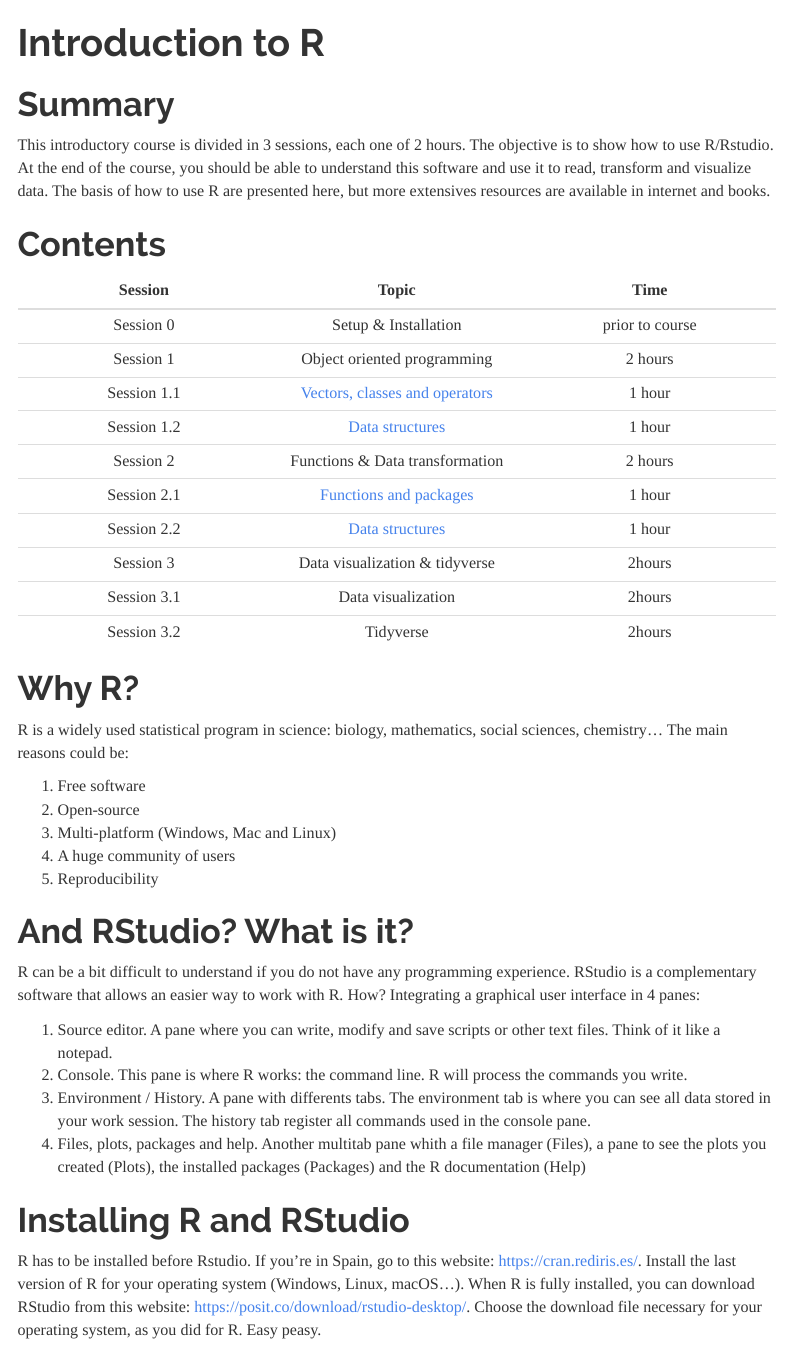
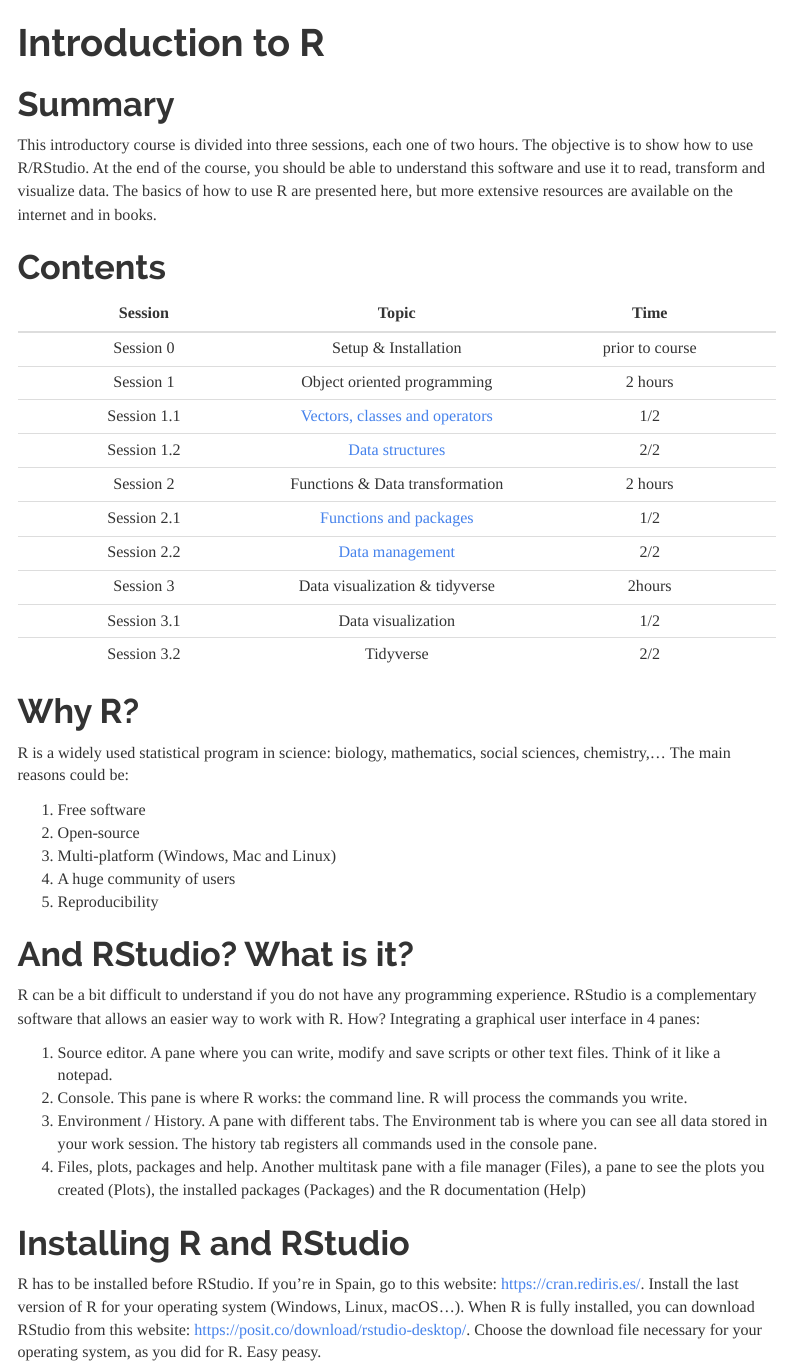
Before and after one commit to chesQhub/introduction_R, an R Markdown document (index.Rmd): the page in a window 1100 px wide, from its top. The pictures show the output file index.html that the author committed with the source, opened offline; menus at the side of the page are left out.

Commit message:
Add files via upload

```diff
--- a/index.Rmd
+++ b/index.Rmd
@@ -16,31 +16,29 @@
 
 # Summary
 
-This introductory course is divided in 3 sessions, each one of 2 hours.
-The objective is to show how to use R/Rstudio. At the end of the course,
-you should be able to understand this software and use it to read,
-transform and visualize data. The basis of how to use R are presented
-here, but more extensives resources are available in internet and books.
+This introductory course is divided into three sessions, each one of two hours.
+The objective is to show how to use R/RStudio. At the end of the course, you should be able to understand this software and use it to read, transform and visualize data. The basics of how to use R are presented
+here, but more extensive resources are available on the internet and in books.
 
 # Contents
 |Session|Topic|Time|
 |:----:|:----:|:----:|
 |Session 0|Setup & Installation|prior to course|
 |Session 1|Object oriented programming|2 hours|
-|Session 1.1|[Vectors, classes and operators](https://chesqhub.github.io/introduction_R/Session-1.1-Vectors-classes-operators.html)|1 hour|
-|Session 1.2|[Data structures](https://chesqhub.github.io/introduction_R/Session-1.2.-Data-structures.html)|1 hour|
+|Session 1.1|[Vectors, classes and operators](https://chesqhub.github.io/introduction_R/Session-1.1-Vectors-classes-operators.html)|1/2|
+|Session 1.2|[Data structures](https://chesqhub.github.io/introduction_R/Session-1.2.-Data-structures.html)|2/2|
 |Session 2|Functions & Data transformation|2 hours|
-|Session 2.1|[Functions and packages](https://chesqhub.github.io/introduction_R/Session-2.1-Functions_packages.html)|1 hour|
-|Session 2.2|[Data structures](https://chesqhub.github.io/introduction_R/Session-2.2-Data-management.html)|1 hour|
+|Session 2.1|[Functions and packages](https://chesqhub.github.io/introduction_R/Session-2.1-Functions_packages.html)|1/2|
+|Session 2.2|[Data management](https://chesqhub.github.io/introduction_R/Session-2.2-Data-management.html)|2/2|
 |Session 3|Data visualization & tidyverse|2hours|
-|Session 3.1|Data visualization|2hours|
-|Session 3.2|Tidyverse|2hours|
+|Session 3.1|Data visualization|1/2|
+|Session 3.2|Tidyverse|2/2|
 
 
 # Why R?
-R is a widely used statistical program in science: biology, mathematics, social sciences, chemistry... The main reasons could be:
+R is a widely used statistical program in science: biology, mathematics, social sciences, chemistry,... The main reasons could be:
 
-1)   Free software
+1)  Free software
 2)  Open-source
 3)  Multi-platform (Windows, Mac and Linux)
 4)  A huge community of users
@@ -53,8 +51,8 @@
 
 1)  Source editor. A pane where you can write, modify and save scripts or other text files. Think of it like a notepad.
 2)  Console. This pane is where R works: the command line. R will process the commands you write.
-3)  Environment / History. A pane with differents tabs. The environment tab is where you can see all data stored in your work session. The history tab register all commands used in the console pane.
-4)  Files, plots, packages and help. Another multitab pane whith a file manager (Files), a pane to see the plots you created (Plots), the installed packages (Packages) and the R documentation (Help)
+3)  Environment / History. A pane with different tabs. The Environment tab is where you can see all data stored in your work session. The history tab registers all commands used in the console pane.
+4)  Files, plots, packages and help. Another multitask pane with a file manager (Files), a pane to see the plots you created (Plots), the installed packages (Packages) and the R documentation (Help)
 
 # Installing R and RStudio
-R has to be installed before Rstudio. If you're in Spain, go to this website: [https://cran.rediris.es/](https://cran.rediris.es/). Install the last version of R for your operating system (Windows, Linux, macOS...). When R is fully installed, you can download RStudio from this website: [https://posit.co/download/rstudio-desktop/](https://posit.co/download/rstudio-desktop/). Choose the download file necessary for your operating system, as you did for R. Easy peasy.
+R has to be installed before RStudio. If you're in Spain, go to this website: [https://cran.rediris.es/](https://cran.rediris.es/). Install the last version of R for your operating system (Windows, Linux, macOS...). When R is fully installed, you can download RStudio from this website: [https://posit.co/download/rstudio-desktop/](https://posit.co/download/rstudio-desktop/). Choose the download file necessary for your operating system, as you did for R. Easy peasy.
```
Also changed, not shown: index.html.
